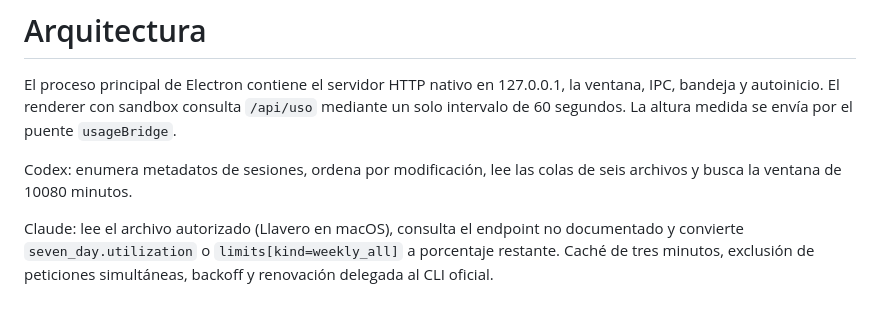
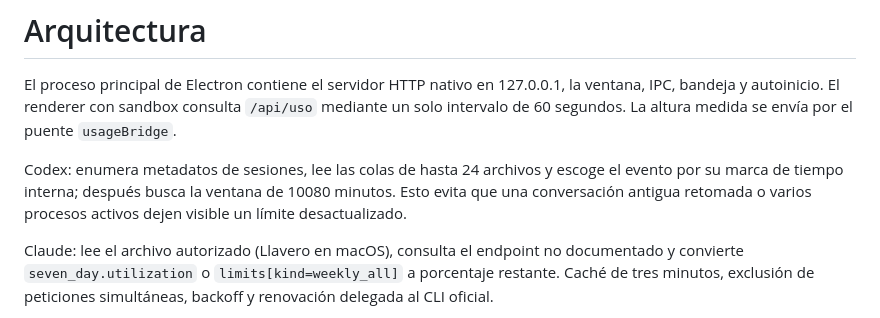
Before and after one commit to yeremyacuna/quota-orb, a Markdown page: docs/ARCHITECTURE.md, the part around the change. GitHub-like rendering.

```diff
--- a/docs/ARCHITECTURE.md
+++ b/docs/ARCHITECTURE.md
@@ -2,7 +2,7 @@
 
 El proceso principal de Electron contiene el servidor HTTP nativo en 127.0.0.1, la ventana, IPC, bandeja y autoinicio. El renderer con sandbox consulta `/api/uso` mediante un solo intervalo de 60 segundos. La altura medida se envía por el puente `usageBridge`.
 
-Codex: enumera metadatos de sesiones, ordena por modificación, lee las colas de seis archivos y busca la ventana de 10080 minutos.
+Codex: enumera metadatos de sesiones, lee las colas de hasta 24 archivos y escoge el evento por su marca de tiempo interna; después busca la ventana de 10080 minutos. Esto evita que una conversación antigua retomada o varios procesos activos dejen visible un límite desactualizado.
 
 Claude: lee el archivo autorizado (Llavero en macOS), consulta el endpoint no documentado y convierte `seven_day.utilization` o `limits[kind=weekly_all]` a porcentaje restante. Caché de tres minutos, exclusión de peticiones simultáneas, backoff y renovación delegada al CLI oficial.
 
```
Also changed, not shown: README.md (+6 -12 lines), docs/VERIFICATION.md (+3 -2 lines), assets/app.png (added), assets/tray.png, docs/screenshot.png, 6 other files.
